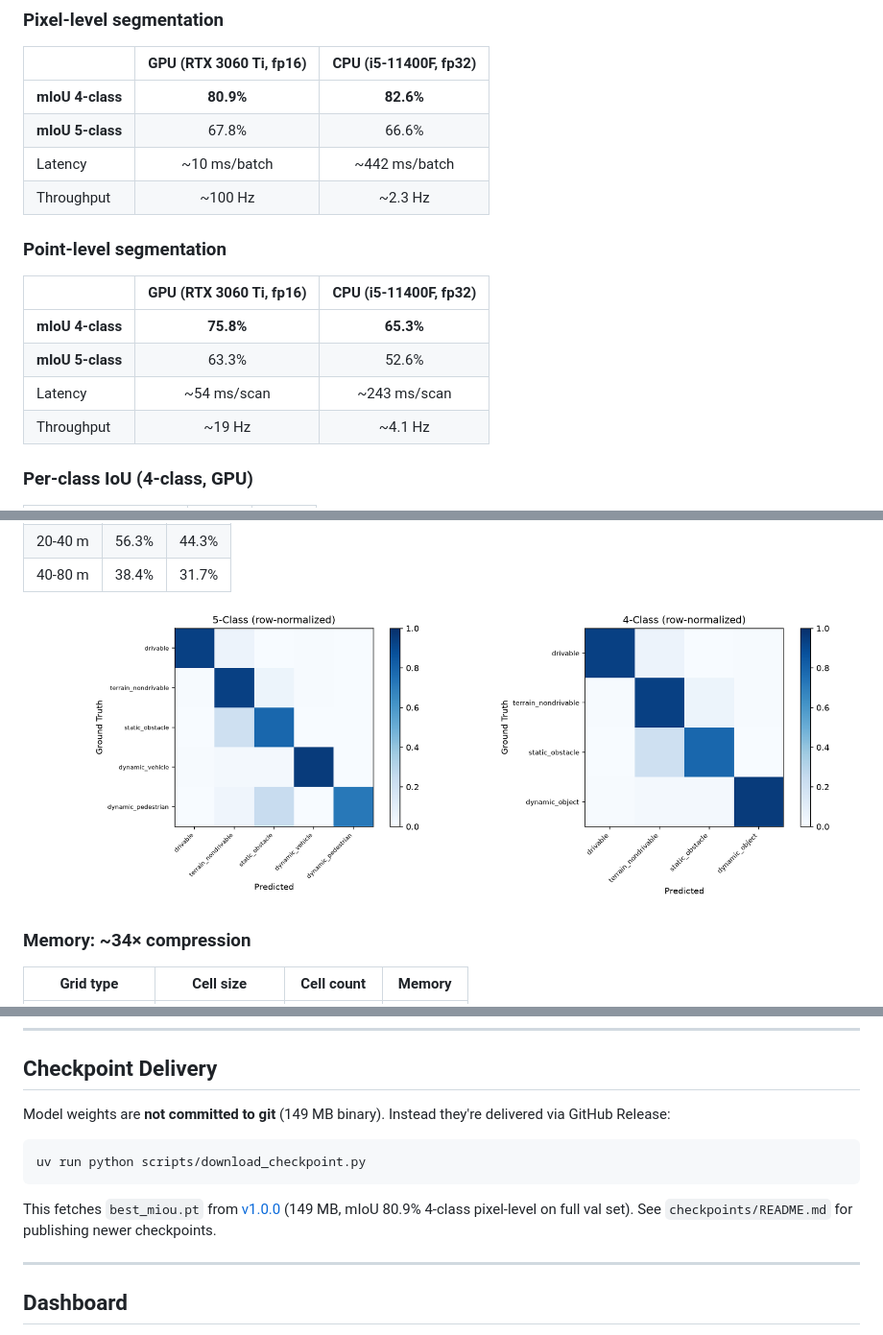
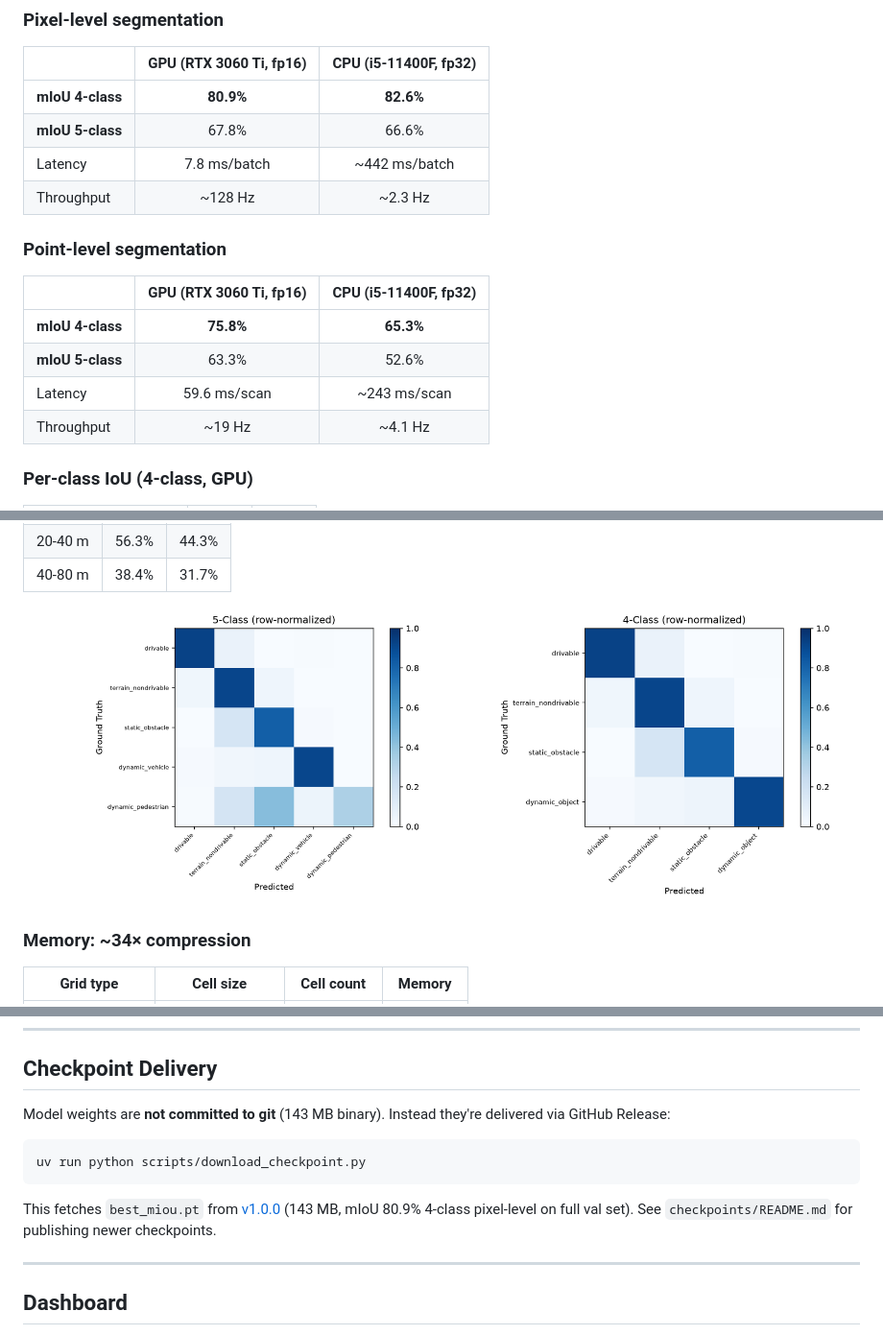
Before and after one commit to isometric-iitm/LiDAR-Mapping, a Markdown page: README.md, 3 parts joined by grey strips. Shown at 96% size. Rendered like a GitHub page; pictures changed too: results/confusion_matrices.png; folded sections open.

````diff
--- a/README.md
+++ b/README.md
@@ -20,8 +20,8 @@ Real-time semantic segmentation of LiDAR point clouds projected onto a **variabl
 |---|:---:|:---:|
 | **mIoU 4-class** | **80.9%** | **82.6%** |
 | **mIoU 5-class** | 67.8% | 66.6% |
-| Latency | ~10 ms/batch | ~442 ms/batch |
-| Throughput | ~100 Hz | ~2.3 Hz |
+| Latency | 7.8 ms/batch | ~442 ms/batch |
+| Throughput | ~128 Hz | ~2.3 Hz |
 
 ### Point-level segmentation
 
@@ -29,7 +29,7 @@ Real-time semantic segmentation of LiDAR point clouds projected onto a **variabl
 |---|:---:|:---:|
 | **mIoU 4-class** | **75.8%** | **65.3%** |
 | **mIoU 5-class** | 63.3% | 52.6% |
-| Latency | ~54 ms/scan | ~243 ms/scan |
+| Latency | 59.6 ms/scan | ~243 ms/scan |
 | Throughput | ~19 Hz | ~4.1 Hz |
 
 ### Per-class IoU (4-class, GPU)
@@ -451,13 +451,13 @@ uv run pytest
 
 ## Checkpoint Delivery
 
-Model weights are **not committed to git** (149 MB binary). Instead they're delivered via GitHub Release:
+Model weights are **not committed to git** (143 MB binary). Instead they're delivered via GitHub Release:
 
 ```bash
 uv run python scripts/download_checkpoint.py
 ```
 
-This fetches `best_miou.pt` from [v1.0.0](https://github.com/isometric-iitm/LiDAR-Mapping/releases/tag/v1.0.0) (149 MB, mIoU 80.9% 4-class pixel-level on full val set). See `checkpoints/README.md` for publishing newer checkpoints.
+This fetches `best_miou.pt` from [v1.0.0](https://github.com/isometric-iitm/LiDAR-Mapping/releases/tag/v1.0.0) (143 MB, mIoU 80.9% 4-class pixel-level on full val set). See `checkpoints/README.md` for publishing newer checkpoints.
 
 ---
 
````
Also changed, not shown: other parts of README.md (+1 -1 lines), checkpoints/README.md (+4 -4 lines), results/eval_summary.md (+43 -17 lines), results/per_class_iou.png, results/per_distance_band.png, 9 other files.
